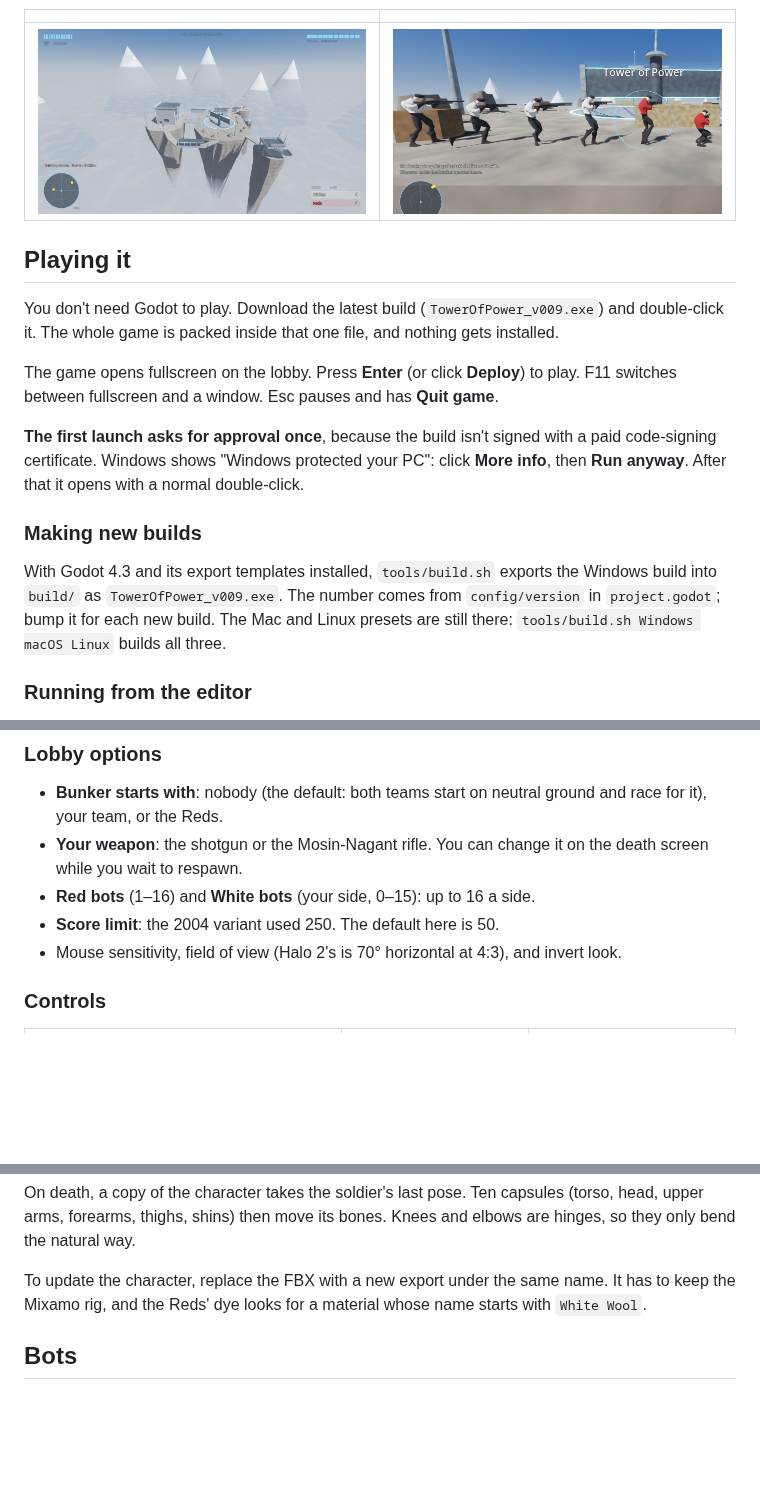
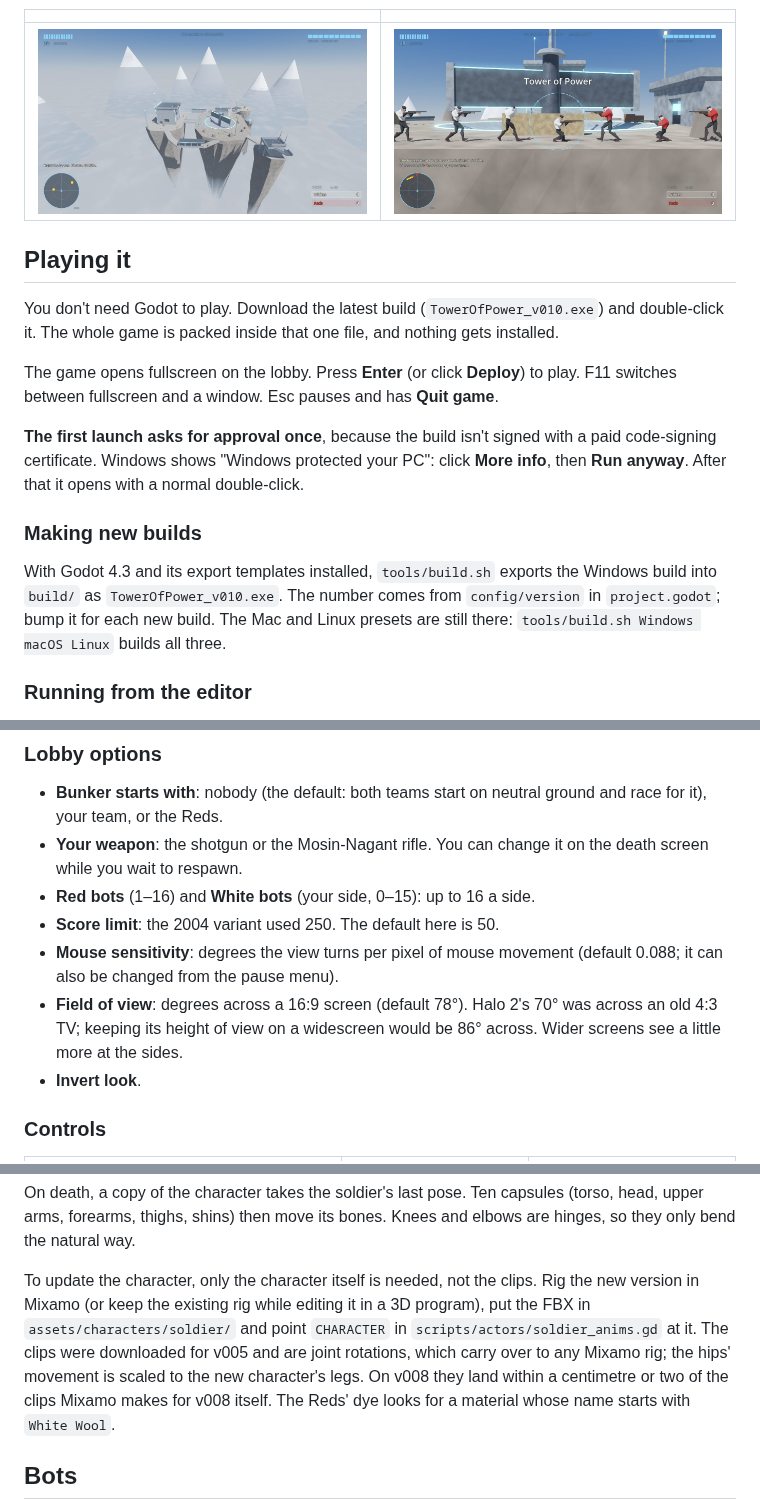
Before and after one commit to jacobrichardbowen/mcbeaty-slayer, a Markdown page: README.md, 3 parts joined by grey strips. Drawn GitHub-style; pictures changed too: docs/whites_vs_reds.jpg; blank space fills up the shorter version.

Commit message:
Character v008; slider values, a narrower default view, gentler mouse
- The soldiers are now Soldier_White_A_v008_JBO (face, eyes, finer skin),
  from the v02 pack. Its Mixamo rig has the same 65 bones as v005, with
  joints a little apart (arms ~10 degrees, hips ~3% lower). The game keeps
  the clips downloaded for v005: they are joint rotations, which carry over,
  and the hips' movement is now scaled to the character's legs. Played on
  v008 they land within about 2 cm of the clips Mixamo made for v008, and
  the feet stay within a centimetre of the ground (3 cm afloat unscaled).
  So a future character only needs its own rig, not new clips.
- The sensitivity and field-of-view sliders show their values, and the
  pause menu's sensitivity slider is the same one.
- Field of view is now measured across a 16:9 screen, default 78 degrees.
  The old 70 was Halo 2's across a 4:3 TV, which came to 86 across a
  widescreen. Range 60-110.
- Mouse sensitivity defaults to 0.088 degrees per pixel (was 0.11) and tops
  out at 0.28 (was 0.4).
- README: how to update the character, the look settings, a new lineup
  picture. Builds are now TowerOfPower_v010.

Co-Authored-By: Claude Opus 5.5 <noreply@anthropic.com>
Claude-Session: https://claude.ai/code/session_01Pv4ozEZYiF98wg7yufZhup

```diff
--- a/README.md
+++ b/README.md
@@ -19,7 +19,7 @@ mount. The map and the guns are still crude primitives.
 
 ## Playing it
 
-You don't need Godot to play. Download the latest build (`TowerOfPower_v009.exe`) and double-click
+You don't need Godot to play. Download the latest build (`TowerOfPower_v010.exe`) and double-click
 it. The whole game is packed inside that one file, and nothing gets installed.
 
 The game opens fullscreen on the lobby. Press **Enter** (or click **Deploy**)
@@ -34,7 +34,7 @@ normal double-click.
 ### Making new builds
 
 With Godot 4.3 and its export templates installed, `tools/build.sh` exports
-the Windows build into `build/` as `TowerOfPower_v009.exe`. The number comes
+the Windows build into `build/` as `TowerOfPower_v010.exe`. The number comes
 from `config/version` in `project.godot`; bump it for each new build. The Mac
 and Linux presets are still there: `tools/build.sh Windows macOS Linux` builds
 all three.
@@ -53,8 +53,12 @@ runs it, and `godot --path . -- --autostart` skips the lobby.
   the death screen while you wait to respawn.
 - **Red bots** (1–16) and **White bots** (your side, 0–15): up to 16 a side.
 - **Score limit**: the 2004 variant used 250. The default here is 50.
-- Mouse sensitivity, field of view (Halo 2's is 70° horizontal at 4:3), and
-  invert look.
+- **Mouse sensitivity**: degrees the view turns per pixel of mouse movement
+  (default 0.088; it can also be changed from the pause menu).
+- **Field of view**: degrees across a 16:9 screen (default 78°). Halo 2's 70°
+  was across an old 4:3 TV; keeping its height of view on a widescreen would
+  be 86° across. Wider screens see a little more at the sides.
+- **Invert look**.
 
 ### Controls
 
@@ -312,9 +316,14 @@ On death, a copy of the character takes the soldier's last pose. Ten capsules
 (torso, head, upper arms, forearms, thighs, shins) then move its bones. Knees
 and elbows are hinges, so they only bend the natural way.
 
-To update the character, replace the FBX with a new export under the same
-name. It has to keep the Mixamo rig, and the Reds' dye looks for a material
-whose name starts with `White Wool`.
+To update the character, only the character itself is needed, not the
+clips. Rig the new version in Mixamo (or keep the existing rig while editing
+it in a 3D program), put the FBX in `assets/characters/soldier/` and point
+`CHARACTER` in `scripts/actors/soldier_anims.gd` at it. The clips were
+downloaded for v005 and are joint rotations, which carry over to any Mixamo
+rig; the hips' movement is scaled to the new character's legs. On v008 they
+land within a centimetre or two of the clips Mixamo makes for v008 itself.
+The Reds' dye looks for a material whose name starts with `White Wool`.
 
 ## Bots
 
```
Also changed, not shown: other parts of README.md (+1 -1 lines), 9 other files.
